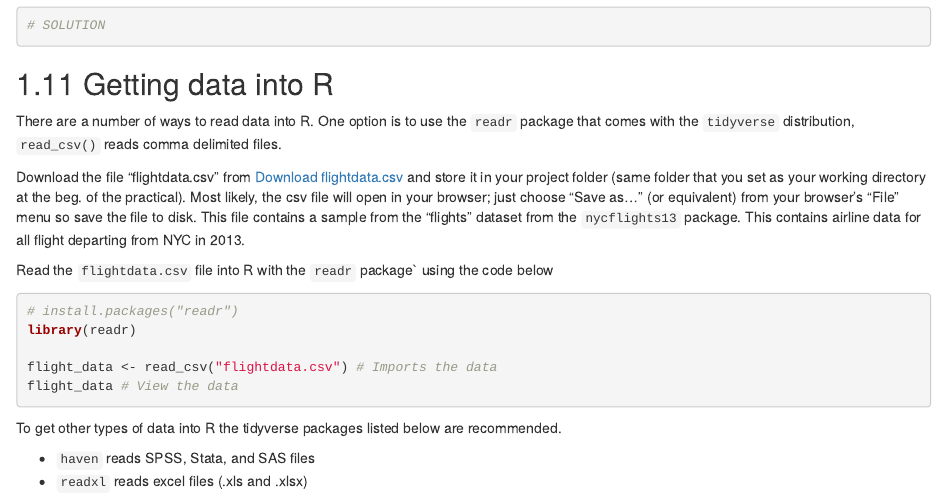
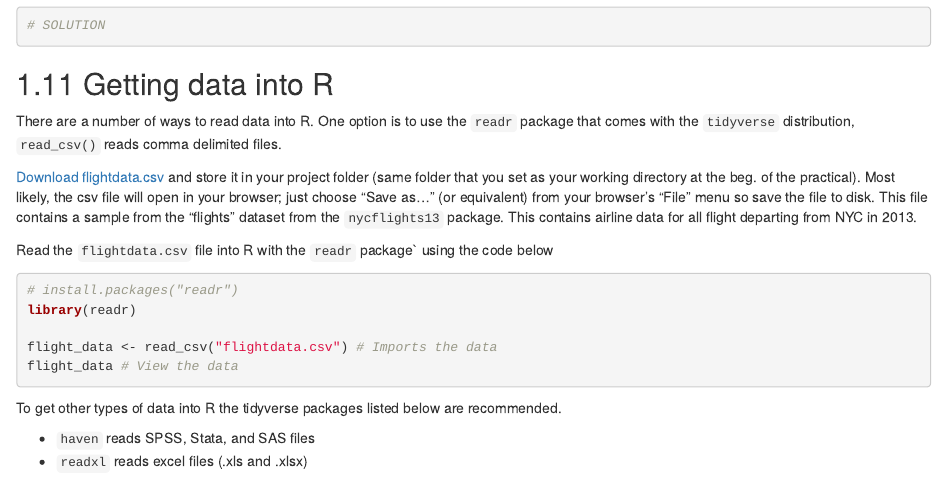
Before and after one commit to rensec/srda, an R Markdown document (01_introduction_to_R.Rmd): the page in a window 1100 px wide, from 8490 px down. Rendered offline with R 4.5, knitr and Pandoc, with nearby package versions; drawn as R Markdown's standard HTML page in place of the format the file asks for.

Commit message:
Improve text

```diff
--- a/01_introduction_to_R.Rmd
+++ b/01_introduction_to_R.Rmd
@@ -477,7 +477,7 @@ With the selection techniques you already learned how to create a subset of the
 
 There are a number of ways to read data into R. One option is to use the `readr` package that comes with the `tidyverse` distribution, `read_csv()` reads comma delimited files.
 
-Download the file "flightdata.csv" from `r xfun::embed_file("./flightdata.csv")` and store it in your project folder (same folder that you set as your working directory at the beg. of the practical). Most likely, the csv file will open in your browser; just choose "Save as..." (or equivalent) from your browser's "File" menu so save the file to disk. This file contains a sample from the "flights" dataset from the `nycflights13` package. This contains airline data for all flight departing from NYC in 2013.
+`r xfun::embed_file("./flightdata.csv")` and store it in your project folder (same folder that you set as your working directory at the beg. of the practical). Most likely, the csv file will open in your browser; just choose "Save as..." (or equivalent) from your browser's "File" menu so save the file to disk. This file contains a sample from the "flights" dataset from the `nycflights13` package. This contains airline data for all flight departing from NYC in 2013.
 
 Read the `flightdata.csv` file into R with the `readr` package\` using the code below
 
```
